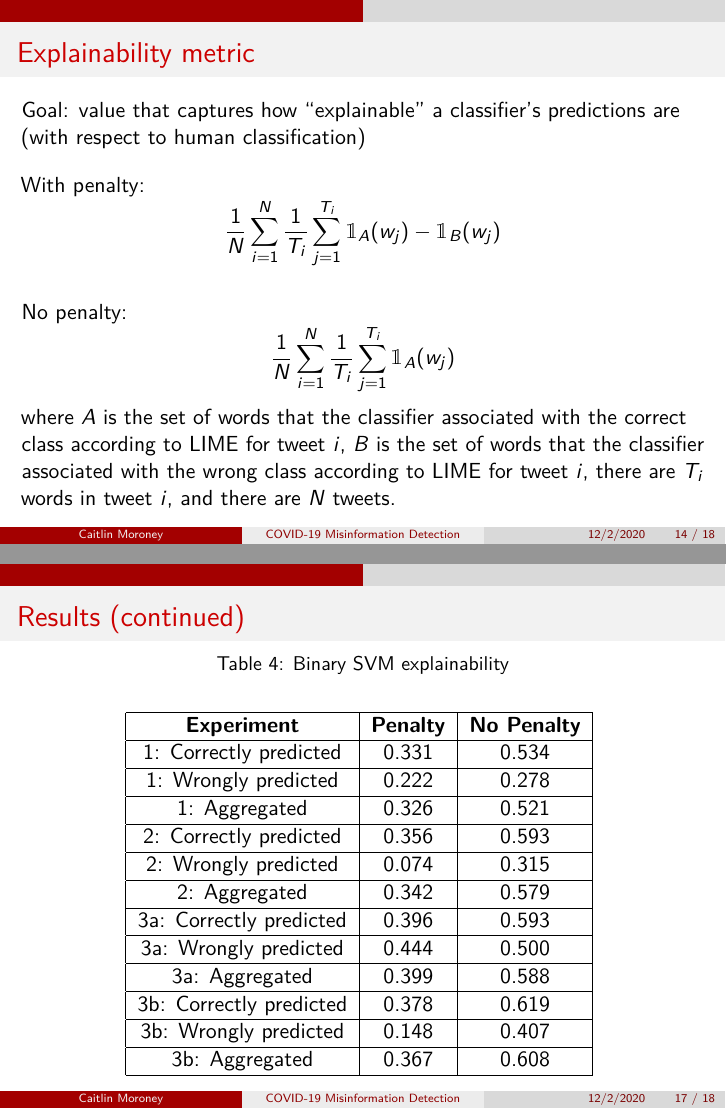
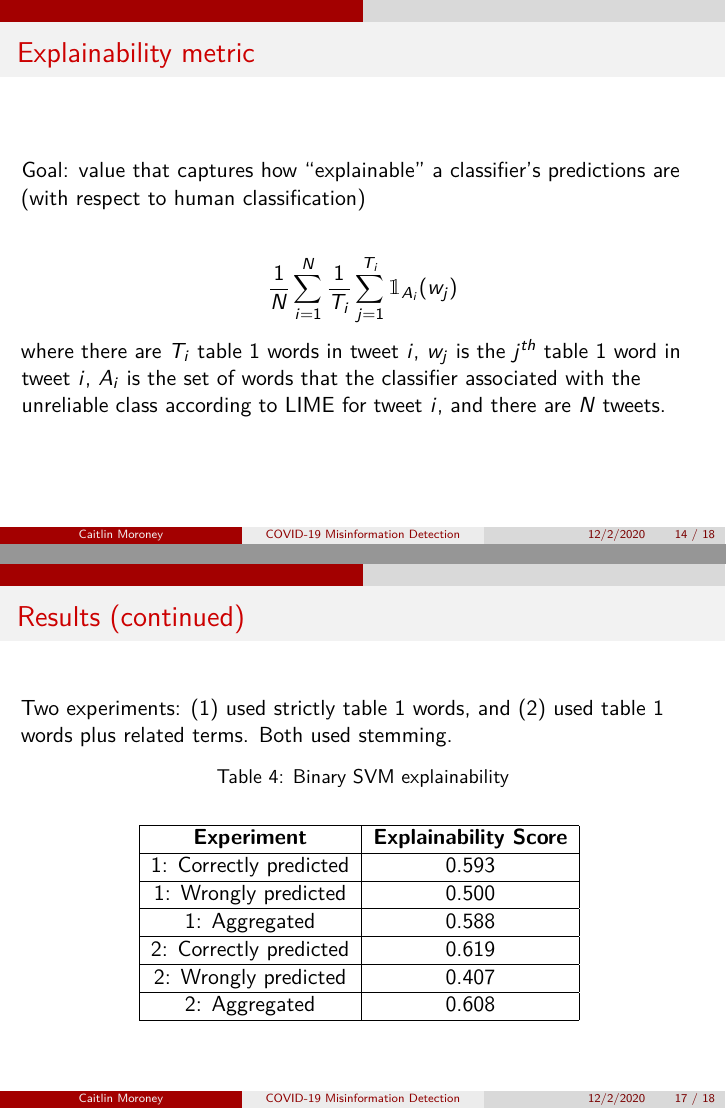
Before and after one commit to caitmmoroney/Practicum_COVIDMisinfo, an R Markdown document (Presentation/Moroney_slides.Rmd): pages 14 and 17 of 18, joined at a grey line. The pictures show the output file Presentation/Moroney_slides.pdf that the author committed with the source.

Commit message:
edited explainability metric & results

```diff
--- a/Presentation/Moroney_slides.Rmd
+++ b/Presentation/Moroney_slides.Rmd
@@ -103,12 +103,8 @@ CNBC ADVICE NOW: Coronavirus is the flu. Wash your hands. Book a vacation. We’
 ## Explainability metric
 Goal: value that captures how "explainable" a classifier's predictions are (with respect to human classification)
 
-With penalty:
-$$\frac{1}{N} \sum_{i=1}^{N} \frac{1}{T_i} \sum_{j=1}^{T_i} \mathbbm{1}_A(w_j) - \mathbbm{1}_B(w_j)$$
-
-No penalty:
-$$\frac{1}{N} \sum_{i=1}^{N} \frac{1}{T_i} \sum_{j=1}^{T_i} \mathbbm{1}_A(w_j)$$
-where $A$ is the set of words that the classifier associated with the correct class according to LIME for tweet $i$, $B$ is the set of words that the classifier associated with the wrong class according to LIME for tweet $i$, there are $T_i$ words in tweet $i$, and there are $N$ tweets.
+$$\frac{1}{N} \sum_{i=1}^{N} \frac{1}{T_i} \sum_{j=1}^{T_i} \mathbbm{1}_{A_i}(w_j)$$
+where there are $T_i$ table 1 words in tweet $i$, $w_j$ is the $j^{th}$ table 1 word in tweet $i$, $A_i$ is the set of words that the classifier associated with the unreliable class according to LIME for tweet $i$, and there are $N$ tweets.
 
 ## Results
 \begin{table}
@@ -155,36 +151,26 @@ OCSVM used word embeddings of length 100; isolation forest and LOF used embeddin
 \end{table}
 
 ## Results (continued)
+Two experiments: (1) used strictly table 1 words, and (2) used table 1 words plus related terms. Both used stemming.
+
 \begin{table}
  \caption{Binary SVM explainability}
   \centering
   \begin{tabular}{|c|c|c|}
     \hline
-    \textbf{Experiment} & \textbf{Penalty} & \textbf{No Penalty} \\
+    \textbf{Experiment} & \textbf{Explainability Score} \\
     \hline
-    1: Correctly predicted & 0.331 & 0.534 \\
+    1: Correctly predicted & 0.593 \\
     \hline
-    1: Wrongly predicted & 0.222 & 0.278 \\
+    1: Wrongly predicted & 0.500 \\
     \hline
-    1: Aggregated & 0.326 & 0.521 \\
+    1: Aggregated & 0.588 \\
     \hline
-    2: Correctly predicted & 0.356 & 0.593 \\
+    2: Correctly predicted & 0.619 \\
     \hline
-    2: Wrongly predicted & 0.074 & 0.315 \\
+    2: Wrongly predicted & 0.407 \\
     \hline
-    2: Aggregated & 0.342 & 0.579 \\
-    \hline
-    3a: Correctly predicted & 0.396 & 0.593 \\
-    \hline
-    3a: Wrongly predicted & 0.444 & 0.500 \\
-    \hline
-    3a: Aggregated & 0.399 & 0.588 \\
-    \hline
-    3b: Correctly predicted & 0.378 & 0.619 \\
-    \hline
-    3b: Wrongly predicted & 0.148 & 0.407 \\
-    \hline
-    3b: Aggregated & 0.367 & 0.608 \\
+    2: Aggregated & 0.608 \\
     \hline
   \end{tabular}
   \label{tab:expl}
```
Also changed, not shown: Presentation/Moroney_slides.pdf, Presentation/Moroney_slides.Rmd (4 more changed lines).
